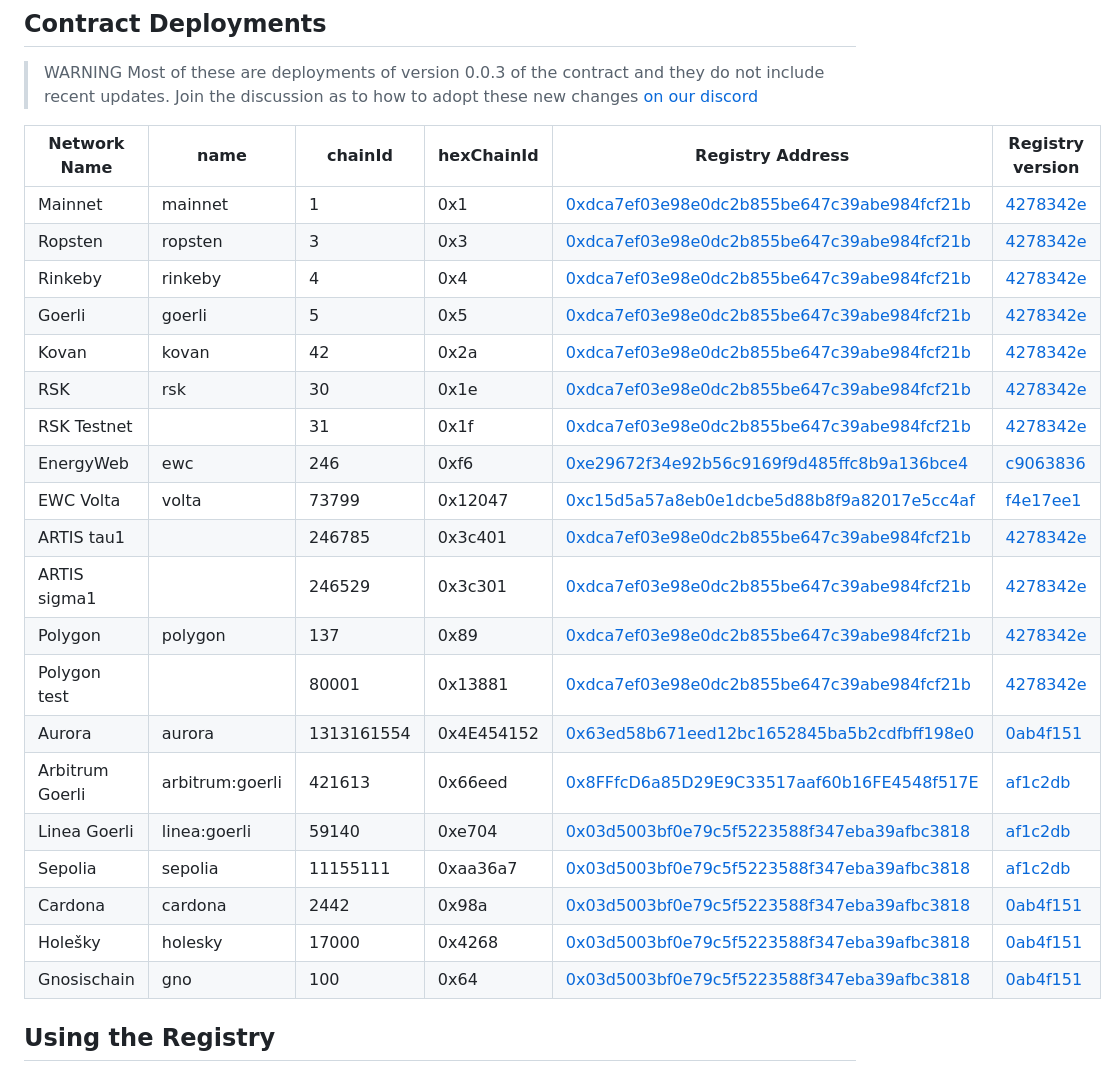
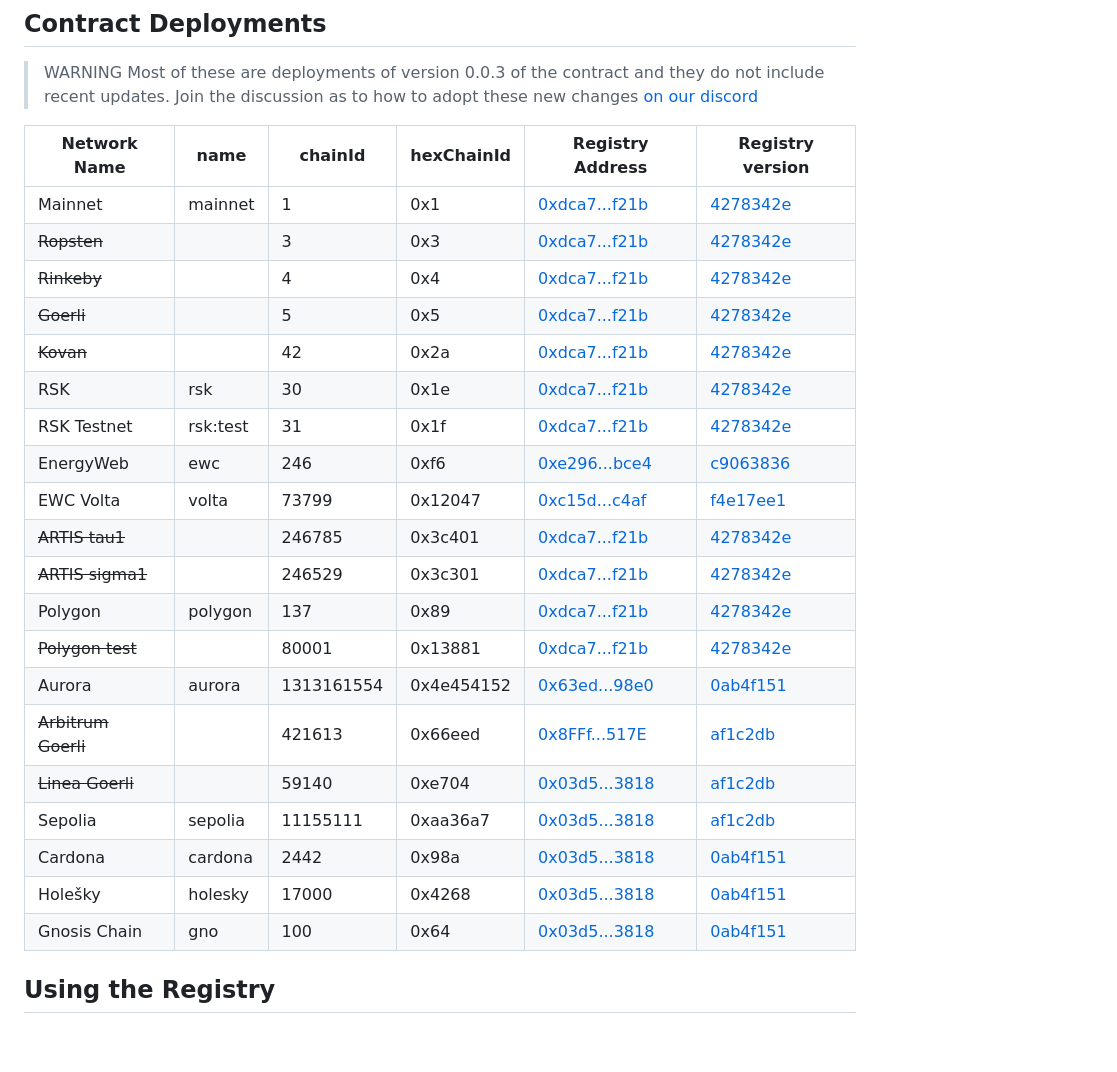
Before and after one commit to decentralized-identity/ethr-did-resolver, a Markdown page: packages/ethr-did-registry/README.md, the part around the change. GitHub-like rendering; blank space fills up the shorter version.

Commit message:
docs: mark deprecated networks in the deployment table (#66)

```diff
--- a/packages/ethr-did-registry/README.md
+++ b/packages/ethr-did-registry/README.md
@@ -34,26 +34,26 @@ off-chain usage.
 
 | Network Name          | name            | chainId    | hexChainId | Registry Address                                                                                                                       | Registry version                                                                                                  |
 |-----------------------|-----------------|------------|------------|----------------------------------------------------------------------------------------------------------------------------------------|-------------------------------------------------------------------------------------------------------------------|
-| Mainnet               | mainnet         | 1          | 0x1        | [0xdca7ef03e98e0dc2b855be647c39abe984fcf21b](https://etherscan.io/address/0xdca7ef03e98e0dc2b855be647c39abe984fcf21b)                  | [4278342e](https://github.com/uport-project/ethr-did-registry/commit/4278342e9b1dec0ab4fd63f4bd5536094c4de9f0)    |
-| Ropsten               | ropsten         | 3          | 0x3        | [0xdca7ef03e98e0dc2b855be647c39abe984fcf21b](https://ropsten.etherscan.io/address/0xdca7ef03e98e0dc2b855be647c39abe984fcf21b)          | [4278342e](https://github.com/uport-project/ethr-did-registry/commit/4278342e9b1dec0ab4fd63f4bd5536094c4de9f0)    |
-| Rinkeby               | rinkeby         | 4          | 0x4        | [0xdca7ef03e98e0dc2b855be647c39abe984fcf21b](https://rinkeby.etherscan.io/address/0xdca7ef03e98e0dc2b855be647c39abe984fcf21b)          | [4278342e](https://github.com/uport-project/ethr-did-registry/commit/4278342e9b1dec0ab4fd63f4bd5536094c4de9f0)    |
-| Goerli                | goerli          | 5          | 0x5        | [0xdca7ef03e98e0dc2b855be647c39abe984fcf21b](https://goerli.etherscan.io/address/0xdca7ef03e98e0dc2b855be647c39abe984fcf21b)           | [4278342e](https://github.com/uport-project/ethr-did-registry/commit/4278342e9b1dec0ab4fd63f4bd5536094c4de9f0)    |
-| Kovan                 | kovan           | 42         | 0x2a       | [0xdca7ef03e98e0dc2b855be647c39abe984fcf21b](https://kovan.etherscan.io/address/0xdca7ef03e98e0dc2b855be647c39abe984fcf21b)            | [4278342e](https://github.com/uport-project/ethr-did-registry/commit/4278342e9b1dec0ab4fd63f4bd5536094c4de9f0)    |
-| RSK                   | rsk             | 30         | 0x1e       | [0xdca7ef03e98e0dc2b855be647c39abe984fcf21b](https://explorer.rsk.co/address/0xdca7ef03e98e0dc2b855be647c39abe984fcf21b)               | [4278342e](https://github.com/uport-project/ethr-did-registry/commit/4278342e9b1dec0ab4fd63f4bd5536094c4de9f0)    |
-| RSK Testnet           |                 | 31         | 0x1f       | [0xdca7ef03e98e0dc2b855be647c39abe984fcf21b](https://explorer.testnet.rsk.co/address/0xdca7ef03e98e0dc2b855be647c39abe984fcf21b)       | [4278342e](https://github.com/uport-project/ethr-did-registry/commit/4278342e9b1dec0ab4fd63f4bd5536094c4de9f0)    |
-| EnergyWeb             | ewc             | 246        | 0xf6       | [0xe29672f34e92b56c9169f9d485ffc8b9a136bce4](https://explorer.energyweb.org/address/0xE29672f34e92b56C9169f9D485fFc8b9A136BCE4)        | [c9063836](https://github.com/uport-project/ethr-did-registry/commit/c90638361a76d247d61ef4e3eb245a78cf587f91)    |
-| EWC Volta             | volta           | 73799      | 0x12047    | [0xc15d5a57a8eb0e1dcbe5d88b8f9a82017e5cc4af](https://volta-explorer.energyweb.org/address/0xC15D5A57A8Eb0e1dCBE5D88B8f9a82017e5Cc4AF)  | [f4e17ee1](https://github.com/uport-project/ethr-did-registry/commit/f4e17ee1eb558c5a006bab1a04108f27d4e3f0d0)    |
-| ARTIS tau1            |                 | 246785     | 0x3c401    | [0xdca7ef03e98e0dc2b855be647c39abe984fcf21b](https://explorer.tau1.artis.network/address/0xdCa7EF03e98e0DC2B855bE647C39ABe984fcF21B)   | [4278342e](https://github.com/uport-project/ethr-did-registry/commit/4278342e9b1dec0ab4fd63f4bd5536094c4de9f0)    |
-| ARTIS sigma1          |                 | 246529     | 0x3c301    | [0xdca7ef03e98e0dc2b855be647c39abe984fcf21b](https://explorer.sigma1.artis.network/address/0xdCa7EF03e98e0DC2B855bE647C39ABe984fcF21B) | [4278342e](https://github.com/uport-project/ethr-did-registry/commit/4278342e9b1dec0ab4fd63f4bd5536094c4de9f0)    |
-| Polygon               | polygon         | 137        | 0x89       | [0xdca7ef03e98e0dc2b855be647c39abe984fcf21b](https://polygonscan.com/address/0xdca7ef03e98e0dc2b855be647c39abe984fcf21b)               | [4278342e](https://github.com/uport-project/ethr-did-registry/commit/4278342e9b1dec0ab4fd63f4bd5536094c4de9f0)    |
-| Polygon test          |                 | 80001      | 0x13881    | [0xdca7ef03e98e0dc2b855be647c39abe984fcf21b](https://mumbai.polygonscan.com/address/0xdca7ef03e98e0dc2b855be647c39abe984fcf21b)        | [4278342e](https://github.com/uport-project/ethr-did-registry/commit/4278342e9b1dec0ab4fd63f4bd5536094c4de9f0)    |
-| Aurora                | aurora          | 1313161554 | 0x4E454152 | [0x63ed58b671eed12bc1652845ba5b2cdfbff198e0](https://explorer.mainnet.aurora.dev/address/0x63eD58B671EeD12Bc1652845ba5b2CDfBff198e0)   | [0ab4f151](https://github.com/uport-project/ethr-did-registry/commit/0ab4f151ddde5b7739b97827c4fb901289f57892)    |
-| Arbitrum Goerli       | arbitrum:goerli | 421613     | 0x66eed    | [0x8FFfcD6a85D29E9C33517aaf60b16FE4548f517E](https://goerli.arbiscan.io/address/0x8FFfcD6a85D29E9C33517aaf60b16FE4548f517E)            | [af1c2db](https://github.com/uport-project/ethr-did-registry/commit/af1c2db0e093507627338a6e562e0ed7c219b9ee)     |
-| Linea Goerli          | linea:goerli    | 59140      | 0xe704     | [0x03d5003bf0e79c5f5223588f347eba39afbc3818](https://goerli.lineascan.build/address/0x03d5003bf0e79c5f5223588f347eba39afbc3818)        | [af1c2db](https://github.com/uport-project/ethr-did-registry/commit/af1c2db0e093507627338a6e562e0ed7c219b9ee)     |
-| Sepolia               | sepolia         | 11155111   | 0xaa36a7   | [0x03d5003bf0e79c5f5223588f347eba39afbc3818](https://sepolia.etherscan.io/address/0x03d5003bf0e79c5f5223588f347eba39afbc3818#code)     | [af1c2db](https://github.com/uport-project/ethr-did-registry/commit/af1c2db0e093507627338a6e562e0ed7c219b9ee)     |
-| Cardona               | cardona         | 2442       | 0x98a      | [0x03d5003bf0e79c5f5223588f347eba39afbc3818](https://cardona-zkevm.polygonscan.com/address/0x03d5003bf0e79c5f5223588f347eba39afbc3818) | [0ab4f151](https://github.com/uport-project/ethr-did-registry/commit/0ab4f151ddde5b7739b97827c4fb901289f57892)    |
-| Holešky               | holesky         | 17000      | 0x4268     | [0x03d5003bf0e79c5f5223588f347eba39afbc3818](https://holesky.etherscan.io/address/0x03d5003bf0e79c5f5223588f347eba39afbc3818)          | [0ab4f151](https://github.com/uport-project/ethr-did-registry/commit/0ab4f151ddde5b7739b97827c4fb901289f57892)    |
-| Gnosischain           | gno             | 100        | 0x64       | [0x03d5003bf0e79c5f5223588f347eba39afbc3818](https://gnosisscan.io/address/0x03d5003bf0e79c5f5223588f347eba39afbc3818)                 | [0ab4f151](https://github.com/uport-project/ethr-did-registry/commit/0ab4f151ddde5b7739b97827c4fb901289f57892)    |
+| Mainnet               | mainnet         | 1          | 0x1        | [0xdca7...f21b](https://etherscan.io/address/0xdca7ef03e98e0dc2b855be647c39abe984fcf21b)                  | [4278342e](https://github.com/uport-project/ethr-did-registry/commit/4278342e9b1dec0ab4fd63f4bd5536094c4de9f0)    |
+| ~~Ropsten~~           |                 | 3          | 0x3        | [0xdca7...f21b](https://ropsten.etherscan.io/address/0xdca7ef03e98e0dc2b855be647c39abe984fcf21b)          | [4278342e](https://github.com/uport-project/ethr-did-registry/commit/4278342e9b1dec0ab4fd63f4bd5536094c4de9f0)    |
+| ~~Rinkeby~~           |                 | 4          | 0x4        | [0xdca7...f21b](https://rinkeby.etherscan.io/address/0xdca7ef03e98e0dc2b855be647c39abe984fcf21b)          | [4278342e](https://github.com/uport-project/ethr-did-registry/commit/4278342e9b1dec0ab4fd63f4bd5536094c4de9f0)    |
+| ~~Goerli~~            |                 | 5          | 0x5        | [0xdca7...f21b](https://goerli.etherscan.io/address/0xdca7ef03e98e0dc2b855be647c39abe984fcf21b)           | [4278342e](https://github.com/uport-project/ethr-did-registry/commit/4278342e9b1dec0ab4fd63f4bd5536094c4de9f0)    |
+| ~~Kovan~~             |                 | 42         | 0x2a       | [0xdca7...f21b](https://kovan.etherscan.io/address/0xdca7ef03e98e0dc2b855be647c39abe984fcf21b)            | [4278342e](https://github.com/uport-project/ethr-did-registry/commit/4278342e9b1dec0ab4fd63f4bd5536094c4de9f0)    |
+| RSK                   | rsk             | 30         | 0x1e       | [0xdca7...f21b](https://explorer.rsk.co/address/0xdca7ef03e98e0dc2b855be647c39abe984fcf21b)               | [4278342e](https://github.com/uport-project/ethr-did-registry/commit/4278342e9b1dec0ab4fd63f4bd5536094c4de9f0)    |
+| RSK Testnet           | rsk:test        | 31         | 0x1f       | [0xdca7...f21b](https://explorer.testnet.rsk.co/address/0xdca7ef03e98e0dc2b855be647c39abe984fcf21b)       | [4278342e](https://github.com/uport-project/ethr-did-registry/commit/4278342e9b1dec0ab4fd63f4bd5536094c4de9f0)    |
+| EnergyWeb             | ewc             | 246        | 0xf6       | [0xe296...bce4](https://explorer.energyweb.org/address/0xE29672f34e92b56C9169f9D485fFc8b9A136BCE4)        | [c9063836](https://github.com/uport-project/ethr-did-registry/commit/c90638361a76d247d61ef4e3eb245a78cf587f91)    |
+| EWC Volta             | volta           | 73799      | 0x12047    | [0xc15d...c4af](https://volta-explorer.energyweb.org/address/0xC15D5A57A8Eb0e1dCBE5D88B8f9a82017e5Cc4AF)  | [f4e17ee1](https://github.com/uport-project/ethr-did-registry/commit/f4e17ee1eb558c5a006bab1a04108f27d4e3f0d0)    |
+| ~~ARTIS tau1~~        |                 | 246785     | 0x3c401    | [0xdca7...f21b](https://explorer.tau1.artis.network/address/0xdCa7EF03e98e0DC2B855bE647C39ABe984fcF21B)   | [4278342e](https://github.com/uport-project/ethr-did-registry/commit/4278342e9b1dec0ab4fd63f4bd5536094c4de9f0)    |
+| ~~ARTIS sigma1~~      |                 | 246529     | 0x3c301    | [0xdca7...f21b](https://explorer.sigma1.artis.network/address/0xdCa7EF03e98e0DC2B855bE647C39ABe984fcF21B) | [4278342e](https://github.com/uport-project/ethr-did-registry/commit/4278342e9b1dec0ab4fd63f4bd5536094c4de9f0)    |
+| Polygon               | polygon         | 137        | 0x89       | [0xdca7...f21b](https://polygonscan.com/address/0xdca7ef03e98e0dc2b855be647c39abe984fcf21b)               | [4278342e](https://github.com/uport-project/ethr-did-registry/commit/4278342e9b1dec0ab4fd63f4bd5536094c4de9f0)    |
+| ~~Polygon test~~      |                 | 80001      | 0x13881    | [0xdca7...f21b](https://mumbai.polygonscan.com/address/0xdca7ef03e98e0dc2b855be647c39abe984fcf21b)        | [4278342e](https://github.com/uport-project/ethr-did-registry/commit/4278342e9b1dec0ab4fd63f4bd5536094c4de9f0)    |
+| Aurora                | aurora          | 1313161554 | 0x4e454152 | [0x63ed...98e0](https://explorer.mainnet.aurora.dev/address/0x63eD58B671EeD12Bc1652845ba5b2CDfBff198e0)   | [0ab4f151](https://github.com/uport-project/ethr-did-registry/commit/0ab4f151ddde5b7739b97827c4fb901289f57892)    |
+| ~~Arbitrum Goerli~~   |                 | 421613     | 0x66eed    | [0x8FFf...517E](https://goerli.arbiscan.io/address/0x8FFfcD6a85D29E9C33517aaf60b16FE4548f517E)            | [af1c2db](https://github.com/uport-project/ethr-did-registry/commit/af1c2db0e093507627338a6e562e0ed7c219b9ee)     |
+| ~~Linea Goerli~~      |                 | 59140      | 0xe704     | [0x03d5...3818](https://goerli.lineascan.build/address/0x03d5003bf0e79c5f5223588f347eba39afbc3818)        | [af1c2db](https://github.com/uport-project/ethr-did-registry/commit/af1c2db0e093507627338a6e562e0ed7c219b9ee)     |
+| Sepolia               | sepolia         | 11155111   | 0xaa36a7   | [0x03d5...3818](https://sepolia.etherscan.io/address/0x03d5003bf0e79c5f5223588f347eba39afbc3818#code)     | [af1c2db](https://github.com/uport-project/ethr-did-registry/commit/af1c2db0e093507627338a6e562e0ed7c219b9ee)     |
+| Cardona               | cardona         | 2442       | 0x98a      | [0x03d5...3818](https://cardona-zkevm.polygonscan.com/address/0x03d5003bf0e79c5f5223588f347eba39afbc3818) | [0ab4f151](https://github.com/uport-project/ethr-did-registry/commit/0ab4f151ddde5b7739b97827c4fb901289f57892)    |
+| Holešky               | holesky         | 17000      | 0x4268     | [0x03d5...3818](https://holesky.etherscan.io/address/0x03d5003bf0e79c5f5223588f347eba39afbc3818)          | [0ab4f151](https://github.com/uport-project/ethr-did-registry/commit/0ab4f151ddde5b7739b97827c4fb901289f57892)    |
+| Gnosis Chain          | gno             | 100        | 0x64       | [0x03d5...3818](https://gnosisscan.io/address/0x03d5003bf0e79c5f5223588f347eba39afbc3818)                 | [0ab4f151](https://github.com/uport-project/ethr-did-registry/commit/0ab4f151ddde5b7739b97827c4fb901289f57892)    |
 
 ## Using the Registry
 
```
